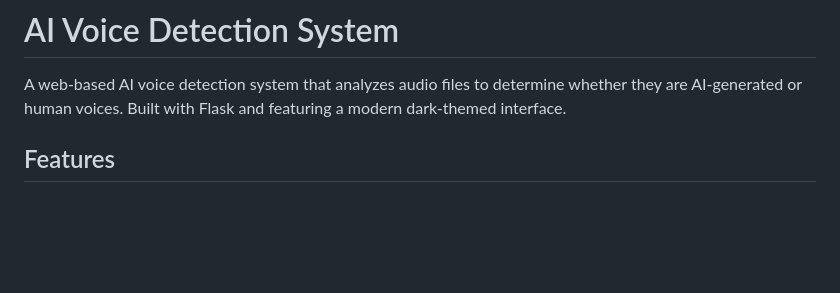
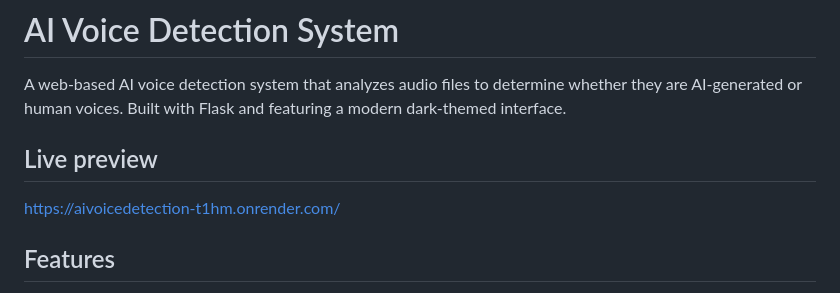
Before and after one commit to prashworkinfo-lang/ai-voice-detection, a Markdown page: README.md, the part around the change. Rendered like a GitHub page; blank space fills up the shorter version.

Commit message:
Add live preview section to README
Added live preview link to the README.

```diff
--- a/README.md
+++ b/README.md
@@ -1,6 +1,10 @@
 # AI Voice Detection System
 
 A web-based AI voice detection system that analyzes audio files to determine whether they are AI-generated or human voices. Built with Flask and featuring a modern dark-themed interface.
+
+## Live preview
+
+https://aivoicedetection-t1hm.onrender.com/
 
 ## Features
 
```
